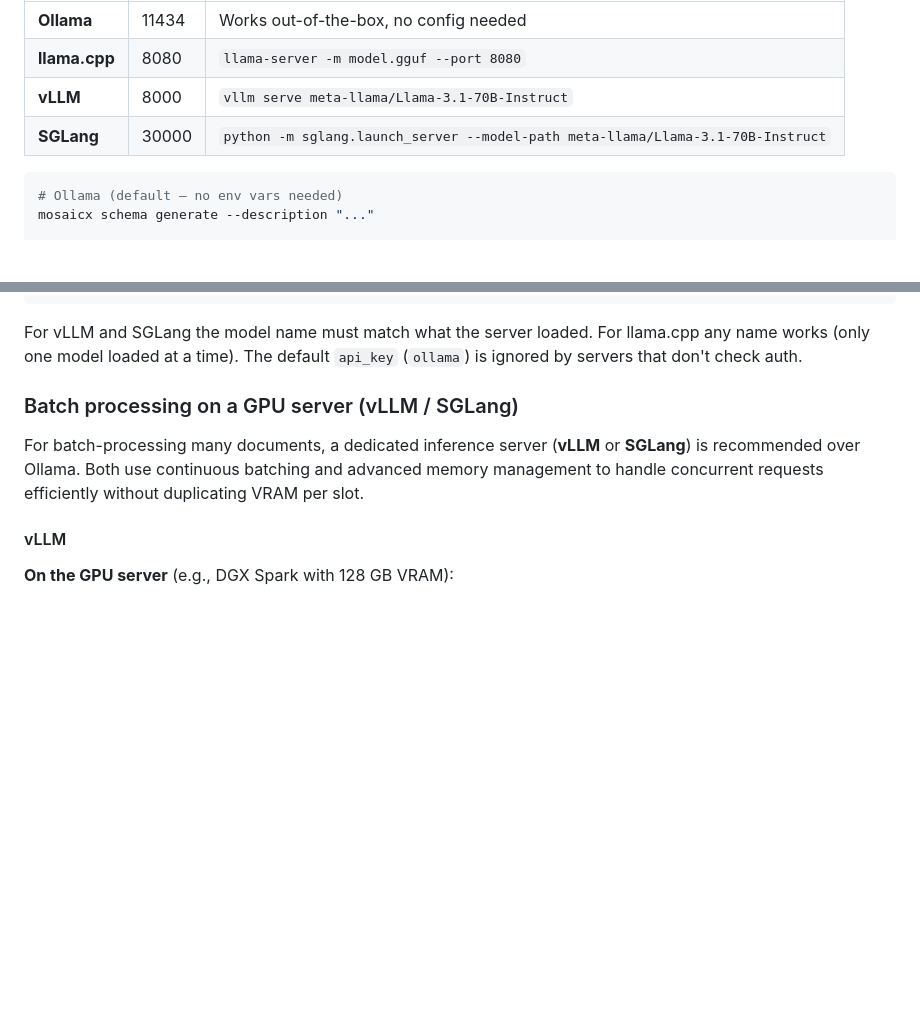
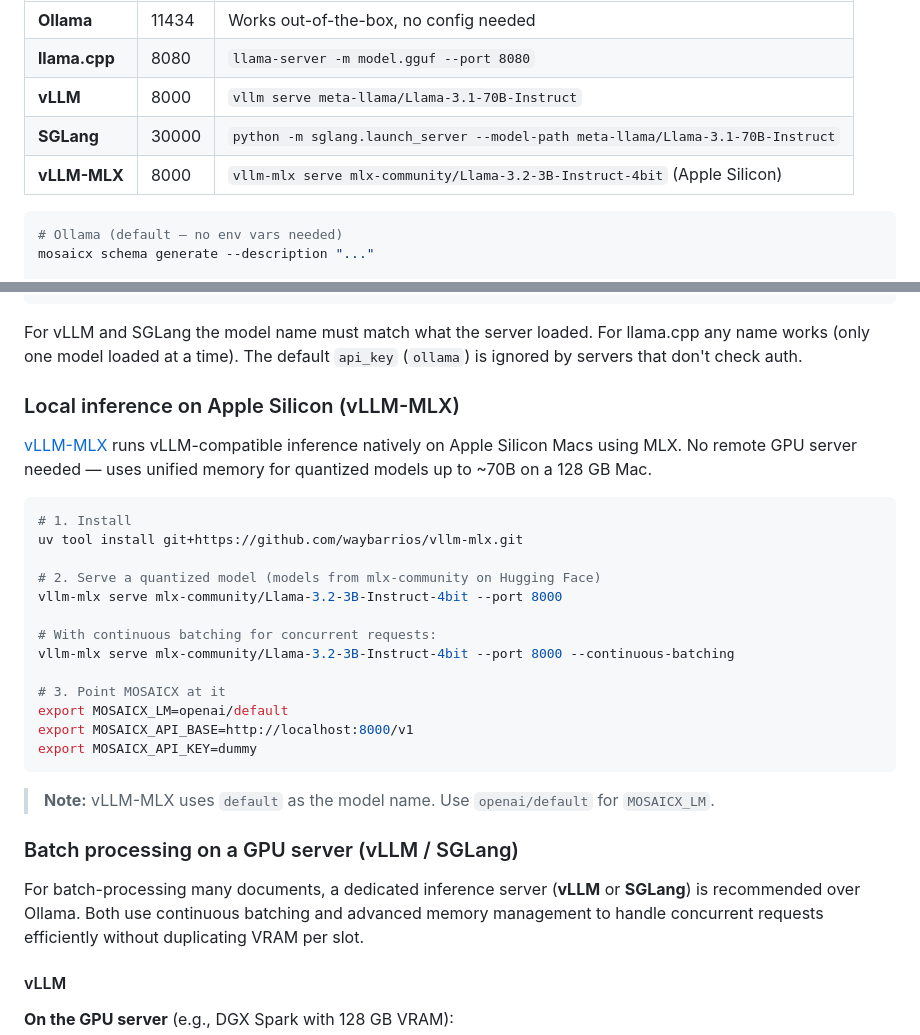
Before and after one commit to DIGIT-X-Lab/MOSAICX, a Markdown page: README.md, 2 parts joined by grey strips. Rendered like a GitHub page; blank space fills up the shorter version.

Commit message:
docs: add vLLM-MLX for local Apple Silicon inference
Co-Authored-By: Claude Opus 4.6 <noreply@anthropic.com>

````diff
--- a/README.md
+++ b/README.md
@@ -243,6 +243,7 @@ MOSAICX talks to any OpenAI-compatible endpoint via DSPy + litellm. Defaults poi
 | **llama.cpp** | 8080 | `llama-server -m model.gguf --port 8080` |
 | **vLLM** | 8000 | `vllm serve meta-llama/Llama-3.1-70B-Instruct` |
 | **SGLang** | 30000 | `python -m sglang.launch_server --model-path meta-llama/Llama-3.1-70B-Instruct` |
+| **vLLM-MLX** | 8000 | `vllm-mlx serve mlx-community/Llama-3.2-3B-Instruct-4bit` (Apple Silicon) |
 
 ```bash
 # Ollama (default — no env vars needed)
@@ -267,6 +268,28 @@ export MOSAICX_API_BASE=https://api.openai.com/v1
 ```
 
 For vLLM and SGLang the model name must match what the server loaded. For llama.cpp any name works (only one model loaded at a time). The default `api_key` (`ollama`) is ignored by servers that don't check auth.
+
+### Local inference on Apple Silicon (vLLM-MLX)
+
+[vLLM-MLX](https://github.com/waybarrios/vllm-mlx) runs vLLM-compatible inference natively on Apple Silicon Macs using MLX. No remote GPU server needed — uses unified memory for quantized models up to ~70B on a 128 GB Mac.
+
+```bash
+# 1. Install
+uv tool install git+https://github.com/waybarrios/vllm-mlx.git
+
+# 2. Serve a quantized model (models from mlx-community on Hugging Face)
+vllm-mlx serve mlx-community/Llama-3.2-3B-Instruct-4bit --port 8000
+
+# With continuous batching for concurrent requests:
+vllm-mlx serve mlx-community/Llama-3.2-3B-Instruct-4bit --port 8000 --continuous-batching
+
+# 3. Point MOSAICX at it
+export MOSAICX_LM=openai/default
+export MOSAICX_API_BASE=http://localhost:8000/v1
+export MOSAICX_API_KEY=dummy
+```
+
+> **Note:** vLLM-MLX uses `default` as the model name. Use `openai/default` for `MOSAICX_LM`.
 
 ### Batch processing on a GPU server (vLLM / SGLang)
 
````
